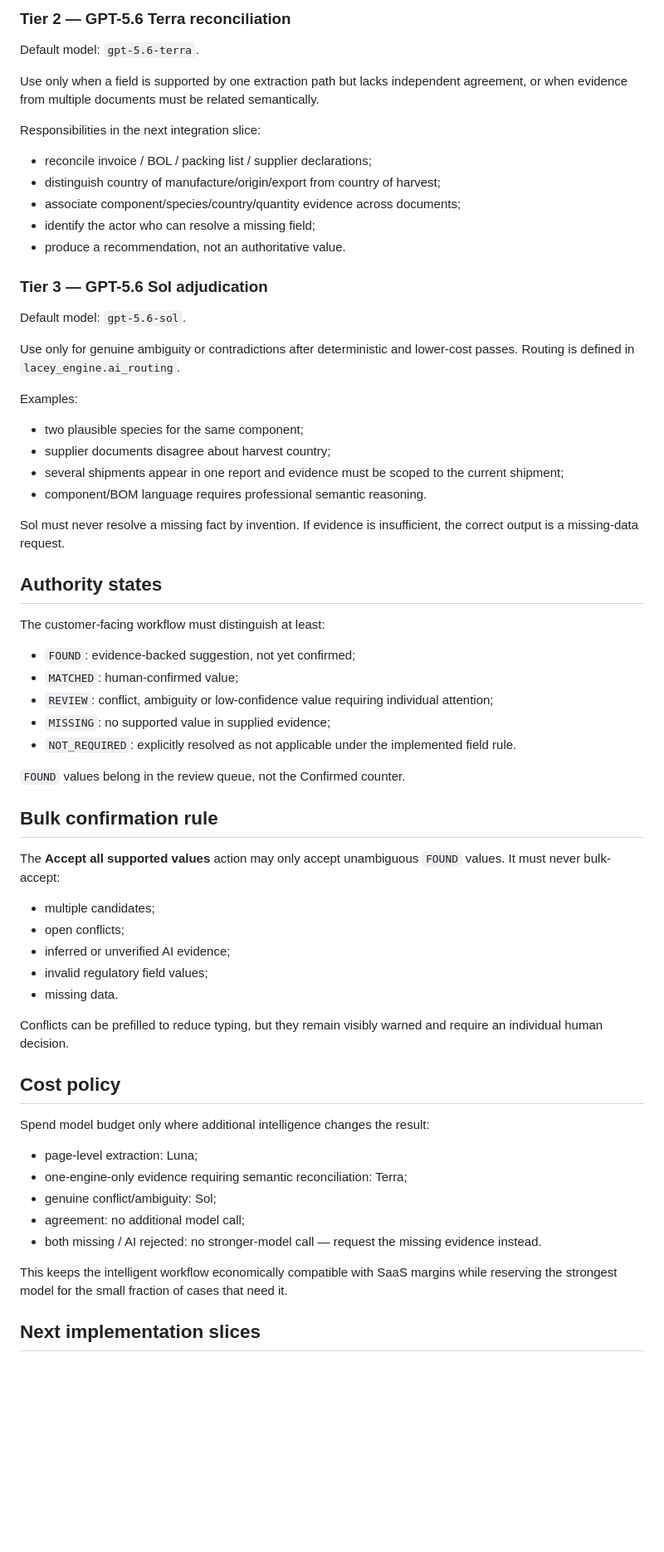
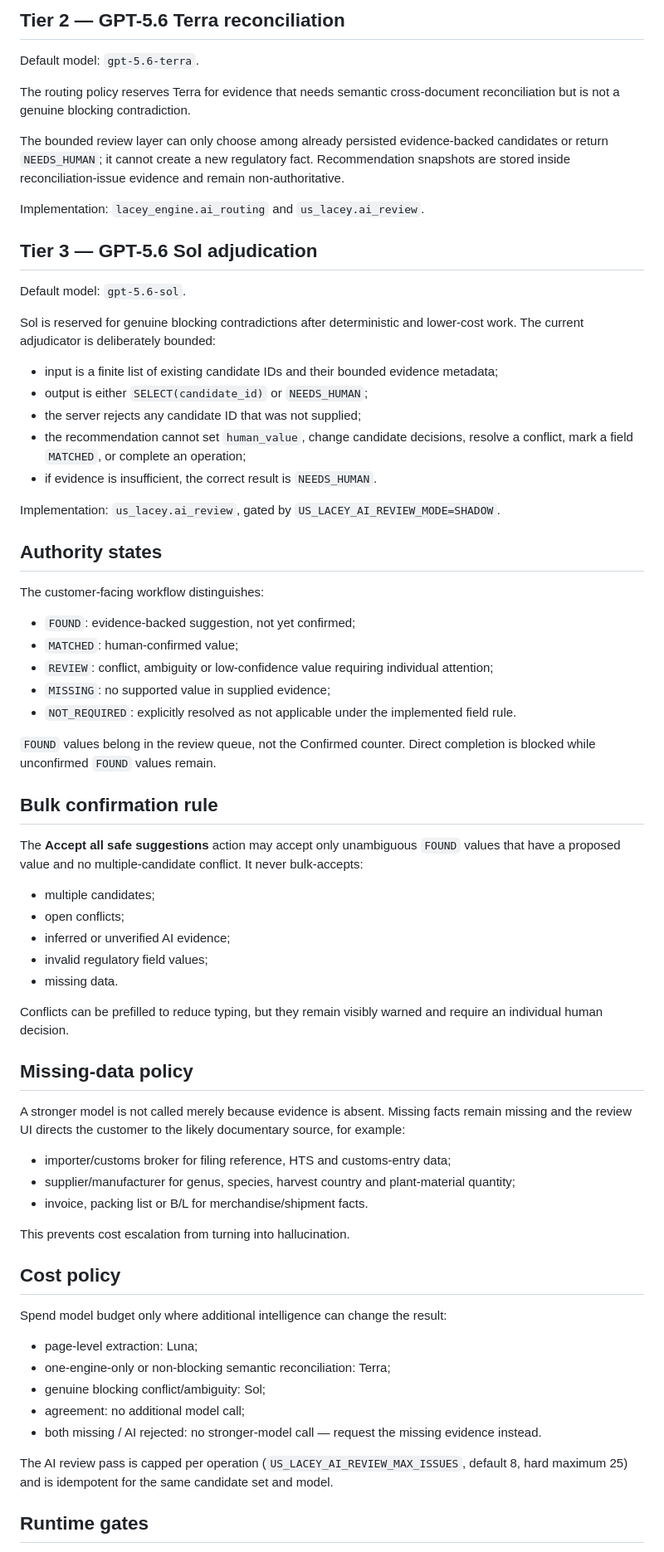
Before and after one commit to Jose34345/litoral_trace, a Markdown page: docs/us_lacey_ai_architecture.md, the part around one of its changes. Shown at 83% size. Drawn GitHub-style; blank space fills up the shorter version.

Commit message:
docs(lacey): document implemented zero-entry intelligence stack

```diff
--- a/docs/us_lacey_ai_architecture.md
+++ b/docs/us_lacey_ai_architecture.md
@@ -72,36 +77,31 @@ Current implementation: `lacey_engine.ai_providers.OpenAIResponsesProvider`, ini
 
-### Tier 2 — GPT-5.6 Terra reconciliation
+## Tier 2 — GPT-5.6 Terra reconciliation
 
 Default model: `gpt-5.6-terra`.
 
-Use only when a field is supported by one extraction path but lacks independent agreement, or when evidence from multiple documents must be related semantically.
+The routing policy reserves Terra for evidence that needs semantic cross-document reconciliation but is not a genuine blocking contradiction.
 
-Responsibilities in the next integration slice:
+The bounded review layer can only choose among already persisted evidence-backed candidates or return `NEEDS_HUMAN`; it cannot create a new regulatory fact. Recommendation snapshots are stored inside reconciliation-issue evidence and remain non-authoritative.
 
-- reconcile invoice / BOL / packing list / supplier declarations;
-- distinguish country of manufacture/origin/export from country of harvest;
-- associate component/species/country/quantity evidence across documents;
-- identify the actor who can resolve a missing field;
-- produce a recommendation, not an authoritative value.
+Implementation: `lacey_engine.ai_routing` and `us_lacey.ai_review`.
 
-### Tier 3 — GPT-5.6 Sol adjudication
+## Tier 3 — GPT-5.6 Sol adjudication
 
 Default model: `gpt-5.6-sol`.
 
-Use only for genuine ambiguity or contradictions after deterministic and lower-cost passes. Routing is defined in `lacey_engine.ai_routing`.
+Sol is reserved for genuine blocking contradictions after deterministic and lower-cost work. The current adjudicator is deliberately bounded:
 
-Examples:
+- input is a finite list of existing candidate IDs and their bounded evidence metadata;
+- output is either `SELECT(candidate_id)` or `NEEDS_HUMAN`;
+- the server rejects any candidate ID that was not supplied;
+- the recommendation cannot set `human_value`, change candidate decisions, resolve a conflict, mark a field `MATCHED`, or complete an operation;
+- if evidence is insufficient, the correct result is `NEEDS_HUMAN`.
 
-- two plausible species for the same component;
-- supplier documents disagree about harvest country;
-- several shipments appear in one report and evidence must be scoped to the current shipment;
-- component/BOM language requires professional semantic reasoning.
-
-Sol must never resolve a missing fact by invention. If evidence is insufficient, the correct output is a missing-data request.
+Implementation: `us_lacey.ai_review`, gated by `US_LACEY_AI_REVIEW_MODE=SHADOW`.
 
 ## Authority states
 
-The customer-facing workflow must distinguish at least:
+The customer-facing workflow distinguishes:
 
 - `FOUND`: evidence-backed suggestion, not yet confirmed;
 - `MATCHED`: human-confirmed value;
@@ -109,11 +109,11 @@ The customer-facing workflow must distinguish at least:
 - `MISSING`: no supported value in supplied evidence;
 - `NOT_REQUIRED`: explicitly resolved as not applicable under the implemented field rule.
 
-`FOUND` values belong in the review queue, not the Confirmed counter.
+`FOUND` values belong in the review queue, not the Confirmed counter. Direct completion is blocked while unconfirmed `FOUND` values remain.
 
 ## Bulk confirmation rule
 
-The **Accept all supported values** action may only accept unambiguous `FOUND` values. It must never bulk-accept:
+The **Accept all safe suggestions** action may accept only unambiguous `FOUND` values that have a proposed value and no multiple-candidate conflict. It never bulk-accepts:
 
 - multiple candidates;
 - open conflicts;
@@ -123,17 +123,27 @@ The **Accept all supported values** action may only accept unambiguous `FOUND` v
 
 Conflicts can be prefilled to reduce typing, but they remain visibly warned and require an individual human decision.
 
+## Missing-data policy
+
+A stronger model is not called merely because evidence is absent. Missing facts remain missing and the review UI directs the customer to the likely documentary source, for example:
+
+- importer/customs broker for filing reference, HTS and customs-entry data;
+- supplier/manufacturer for genus, species, harvest country and plant-material quantity;
+- invoice, packing list or B/L for merchandise/shipment facts.
+
+This prevents cost escalation from turning into hallucination.
+
 ## Cost policy
 
-Spend model budget only where additional intelligence changes the result:
+Spend model budget only where additional intelligence can change the result:
 
 - page-level extraction: Luna;
-- one-engine-only evidence requiring semantic reconciliation: Terra;
-- genuine conflict/ambiguity: Sol;
+- one-engine-only or non-blocking semantic reconciliation: Terra;
+- genuine blocking conflict/ambiguity: Sol;
 - agreement: no additional model call;
 - both missing / AI rejected: no stronger-model call — request the missing evidence instead.
 
-This keeps the intelligent workflow economically compatible with SaaS margins while reserving the strongest model for the small fraction of cases that need it.
+The AI review pass is capped per operation (`US_LACEY_AI_REVIEW_MAX_ISSUES`, default 8, hard maximum 25) and is idempotent for the same candidate set and model.
 
-## Next implementation slices
+## Runtime gates
 
```
Also changed, not shown: other parts of docs/us_lacey_ai_architecture.md (+69 -27 lines).
